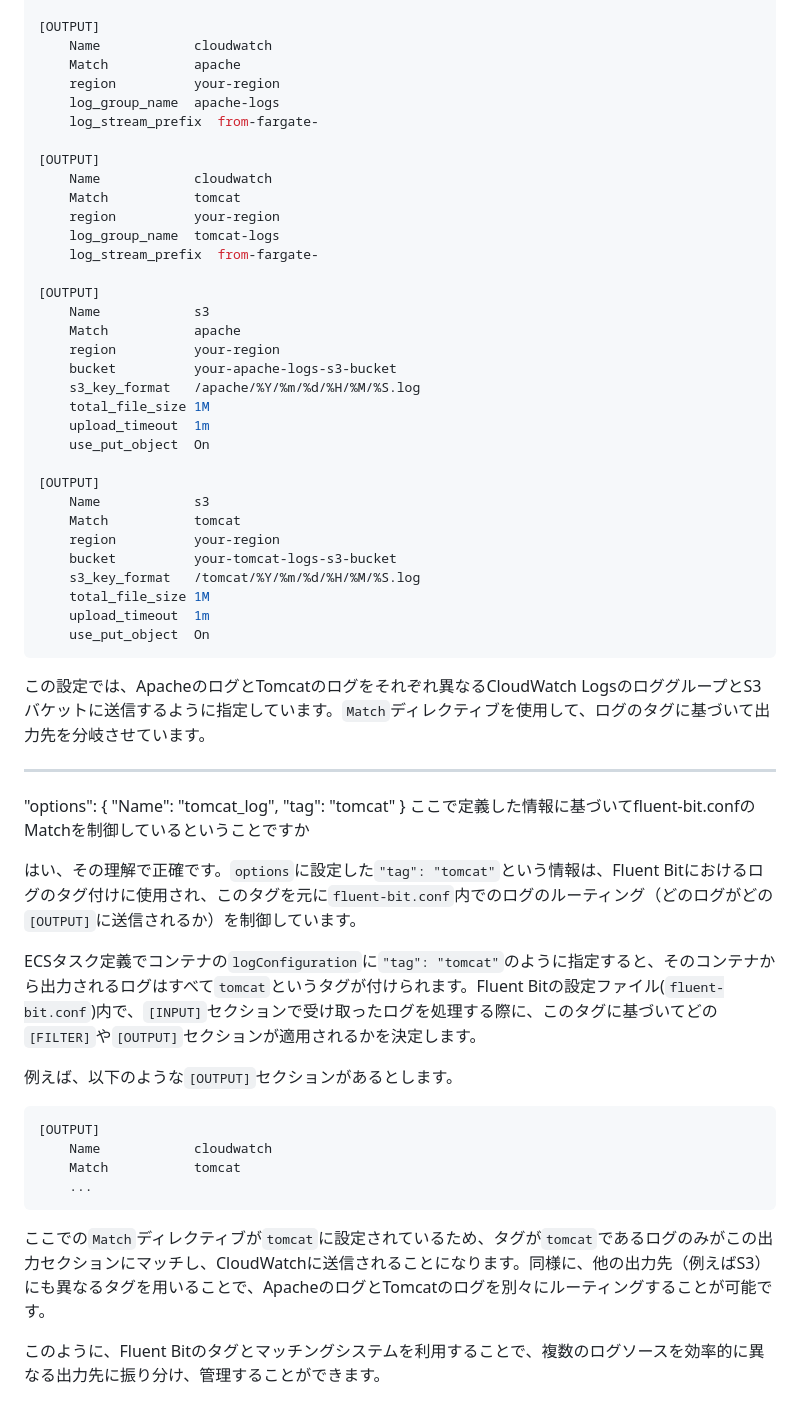
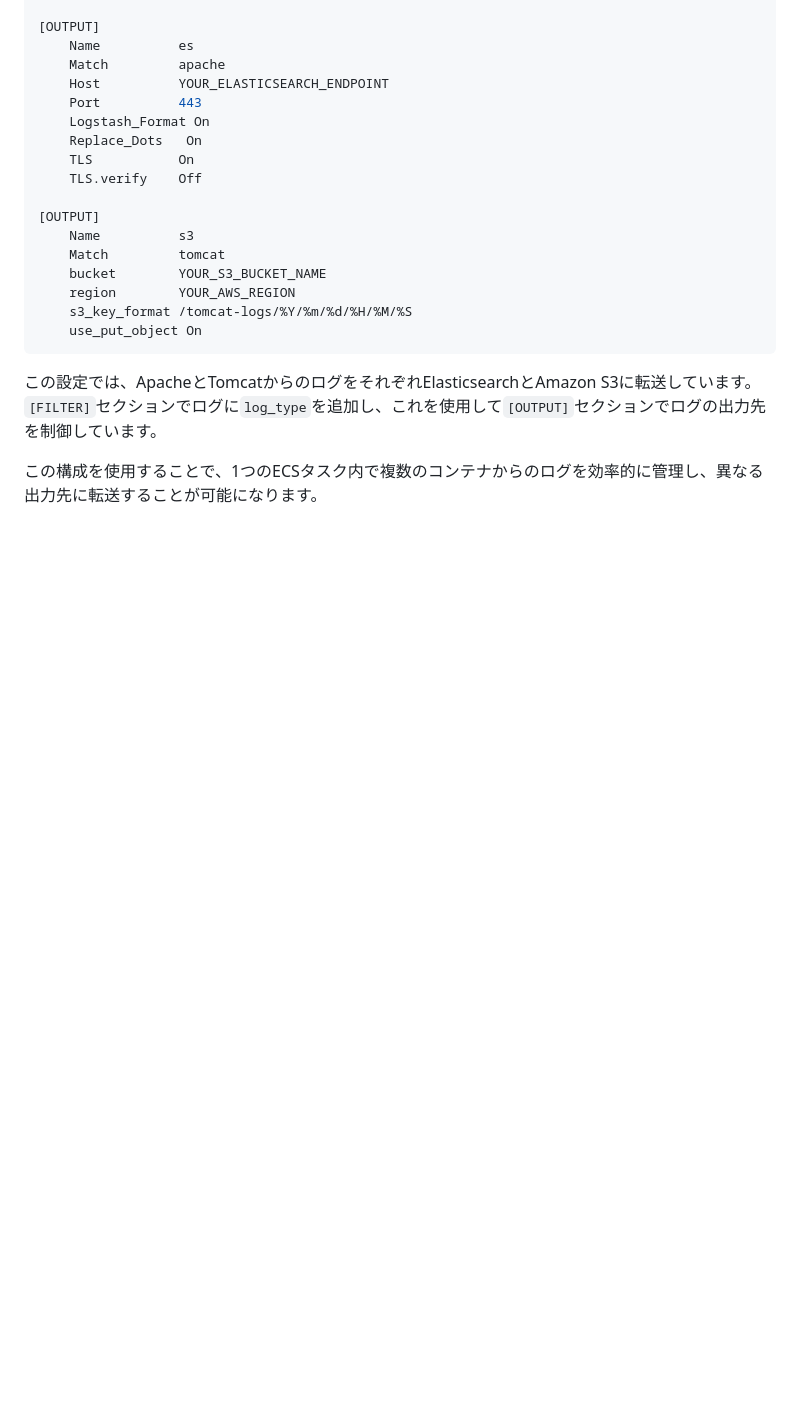
Before and after one commit to naoan0209/pub, a Markdown page: fluentbit.md, the part around one of its changes. Drawn GitHub-style; blank space fills up the shorter version.

````diff
--- a/fluentbit.md
+++ b/fluentbit.md
@@ -78,64 +83,23 @@ FireLensを使ってApacheとTomcatのログをそれぞれCloudWatch LogsとS3
 
 [OUTPUT]
-    Name            cloudwatch
-    Match           apache
-    region          your-region
-    log_group_name  apache-logs
-    log_stream_prefix  from-fargate-
+    Name          es
+    Match         apache
+    Host          YOUR_ELASTICSEARCH_ENDPOINT
+    Port          443
+    Logstash_Format On
+    Replace_Dots   On
+    TLS           On
+    TLS.verify    Off
 
 [OUTPUT]
-    Name            cloudwatch
-    Match           tomcat
-    region          your-region
-    log_group_name  tomcat-logs
-    log_stream_prefix  from-fargate-
-
-[OUTPUT]
-    Name            s3
-    Match           apache
-    region          your-region
-    bucket          your-apache-logs-s3-bucket
-    s3_key_format   /apache/%Y/%m/%d/%H/%M/%S.log
-    total_file_size 1M
-    upload_timeout  1m
-    use_put_object  On
-
-[OUTPUT]
-    Name            s3
-    Match           tomcat
-    region          your-region
-    bucket          your-tomcat-logs-s3-bucket
-    s3_key_format   /tomcat/%Y/%m/%d/%H/%M/%S.log
-    total_file_size 1M
-    upload_timeout  1m
-    use_put_object  On
+    Name          s3
+    Match         tomcat
+    bucket        YOUR_S3_BUCKET_NAME
+    region        YOUR_AWS_REGION
+    s3_key_format /tomcat-logs/%Y/%m/%d/%H/%M/%S
+    use_put_object On
 ```
 
-この設定では、ApacheのログとTomcatのログをそれぞれ異なるCloudWatch LogsのロググループとS3バケットに送信するように指定しています。`Match`ディレクティブを使用して、ログのタグに基づいて出力先を分岐させています。
+この設定では、ApacheとTomcatからのログをそれぞれElasticsearchとAmazon S3に転送しています。`[FILTER]`セクションでログに`log_type`を追加し、これを使用して`[OUTPUT]`セクションでログの出力先を制御しています。
 
-
----
-
-"options": {
-          "Name": "tomcat_log",
-          "tag": "tomcat"
-        }
-ここで定義した情報に基づいてfluent-bit.confのMatchを制御しているということですか
-
-
-はい、その理解で正確です。`options`に設定した`"tag": "tomcat"`という情報は、Fluent Bitにおけるログのタグ付けに使用され、このタグを元に`fluent-bit.conf`内でのログのルーティング（どのログがどの`[OUTPUT]`に送信されるか）を制御しています。
-
-ECSタスク定義でコンテナの`logConfiguration`に`"tag": "tomcat"`のように指定すると、そのコンテナから出力されるログはすべて`tomcat`というタグが付けられます。Fluent Bitの設定ファイル(`fluent-bit.conf`)内で、`[INPUT]`セクションで受け取ったログを処理する際に、このタグに基づいてどの`[FILTER]`や`[OUTPUT]`セクションが適用されるかを決定します。
-
-例えば、以下のような`[OUTPUT]`セクションがあるとします。
-
-```ini
-[OUTPUT]
-    Name            cloudwatch
-    Match           tomcat
-    ...
-```
-
-ここでの`Match`ディレクティブが`tomcat`に設定されているため、タグが`tomcat`であるログのみがこの出力セクションにマッチし、CloudWatchに送信されることになります。同様に、他の出力先（例えばS3）にも異なるタグを用いることで、ApacheのログとTomcatのログを別々にルーティングすることが可能です。
-
-このように、Fluent Bitのタグとマッチングシステムを利用することで、複数のログソースを効率的に異なる出力先に振り分け、管理することができます。
+この構成を使用することで、1つのECSタスク内で複数のコンテナからのログを効率的に管理し、異なる出力先に転送することが可能になります。
````
Also changed, not shown: other parts of fluentbit.md (+37 -32 lines).
